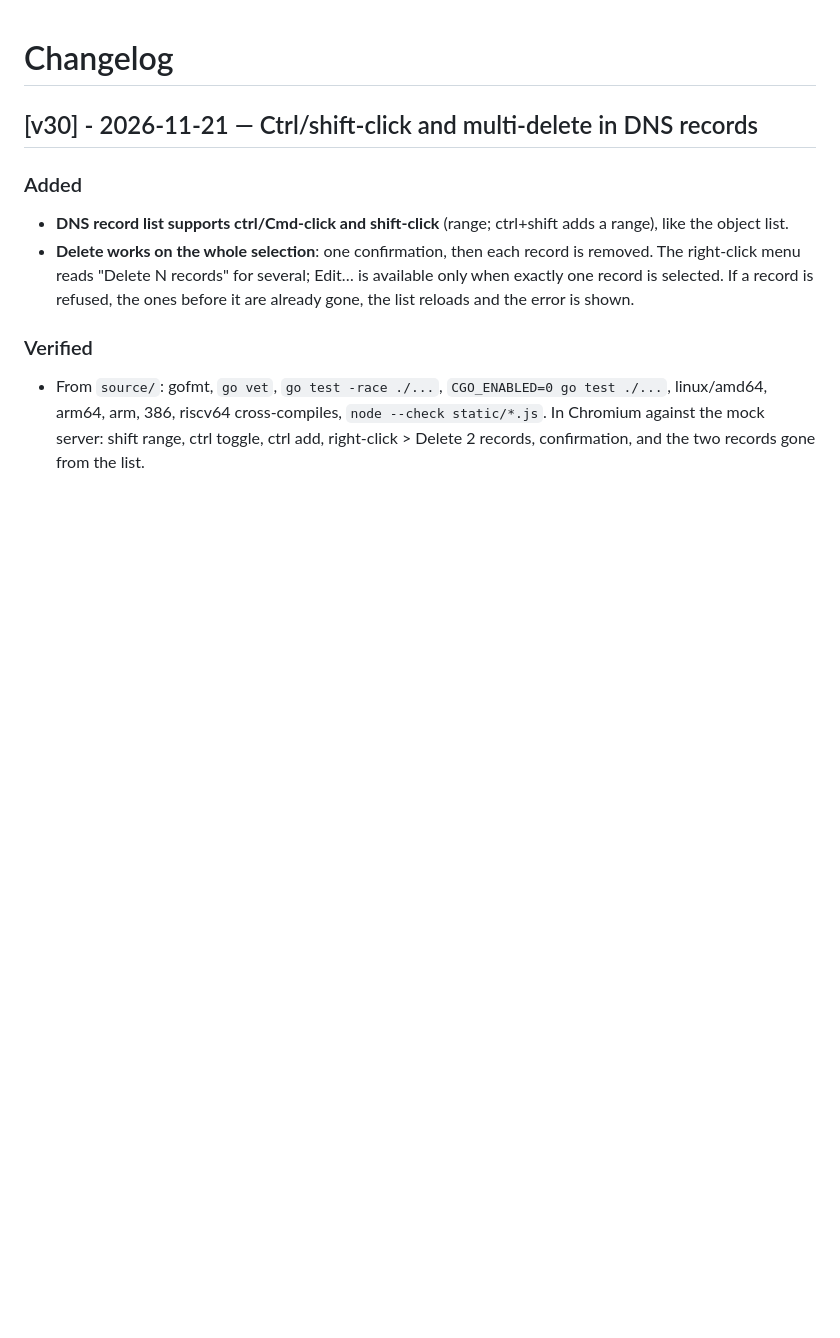
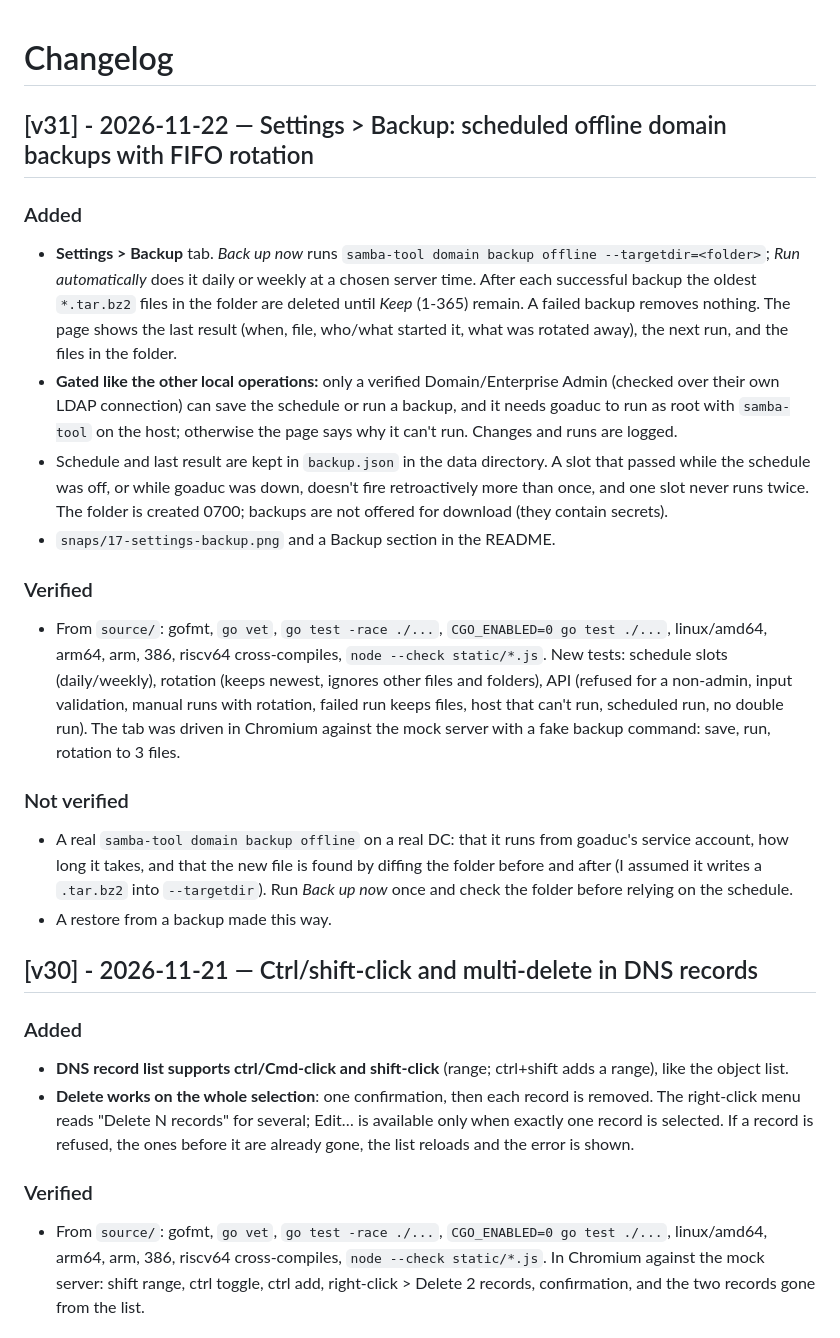
Before and after one commit to micush/goaduc, a Markdown page: CHANGELOG.md, the part around the change. Drawn GitHub-style; blank space fills up the shorter version.

```diff
--- a/CHANGELOG.md
+++ b/CHANGELOG.md
@@ -1,4 +1,32 @@
 # Changelog
+
+## [v31] - 2026-11-22 — Settings > Backup: scheduled offline domain backups with FIFO rotation
+
+### Added
+- **Settings > Backup** tab. *Back up now* runs `samba-tool domain backup offline --targetdir=<folder>`; *Run
+  automatically* does it daily or weekly at a chosen server time. After each successful backup the oldest `*.tar.bz2`
+  files in the folder are deleted until *Keep* (1-365) remain. A failed backup removes nothing. The page shows the last
+  result (when, file, who/what started it, what was rotated away), the next run, and the files in the folder.
+- **Gated like the other local operations:** only a verified Domain/Enterprise Admin (checked over their own LDAP
+  connection) can save the schedule or run a backup, and it needs goaduc to run as root with `samba-tool` on the host;
+  otherwise the page says why it can't run. Changes and runs are logged.
+- Schedule and last result are kept in `backup.json` in the data directory. A slot that passed while the schedule was
+  off, or while goaduc was down, doesn't fire retroactively more than once, and one slot never runs twice. The folder
+  is created 0700; backups are not offered for download (they contain secrets).
+- `snaps/17-settings-backup.png` and a Backup section in the README.
+
+### Verified
+- From `source/`: gofmt, `go vet`, `go test -race ./...`, `CGO_ENABLED=0 go test ./...`, linux/amd64, arm64, arm, 386,
+  riscv64 cross-compiles, `node --check static/*.js`. New tests: schedule slots (daily/weekly), rotation (keeps newest,
+  ignores other files and folders), API (refused for a non-admin, input validation, manual runs with rotation, failed
+  run keeps files, host that can't run, scheduled run, no double run). The tab was driven in Chromium against the mock
+  server with a fake backup command: save, run, rotation to 3 files.
+
+### Not verified
+- A real `samba-tool domain backup offline` on a real DC: that it runs from goaduc's service account, how long it takes,
+  and that the new file is found by diffing the folder before and after (I assumed it writes a `.tar.bz2` into
+  `--targetdir`). Run *Back up now* once and check the folder before relying on the schedule.
+- A restore from a backup made this way.
 
 ## [v30] - 2026-11-21 — Ctrl/shift-click and multi-delete in DNS records
 
```
Also changed, not shown: README.md (+18 -1 lines), snaps/17-settings-backup.png (added), 7 other files.
